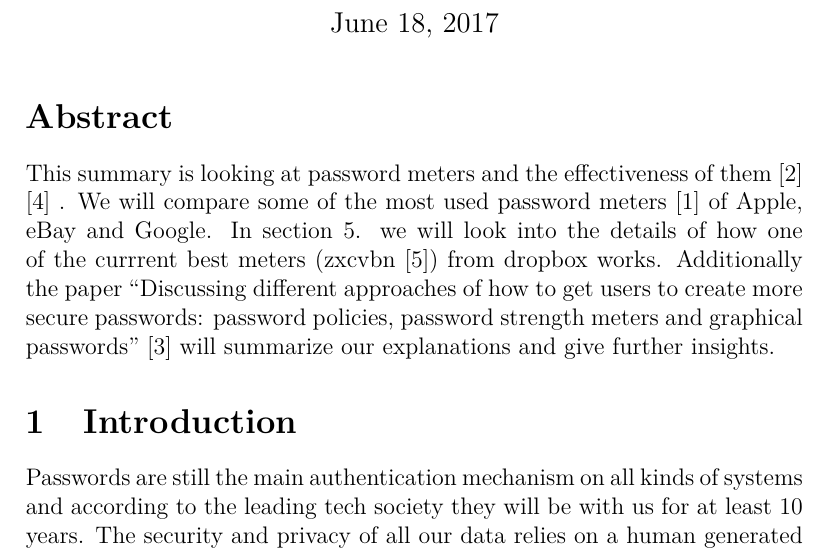
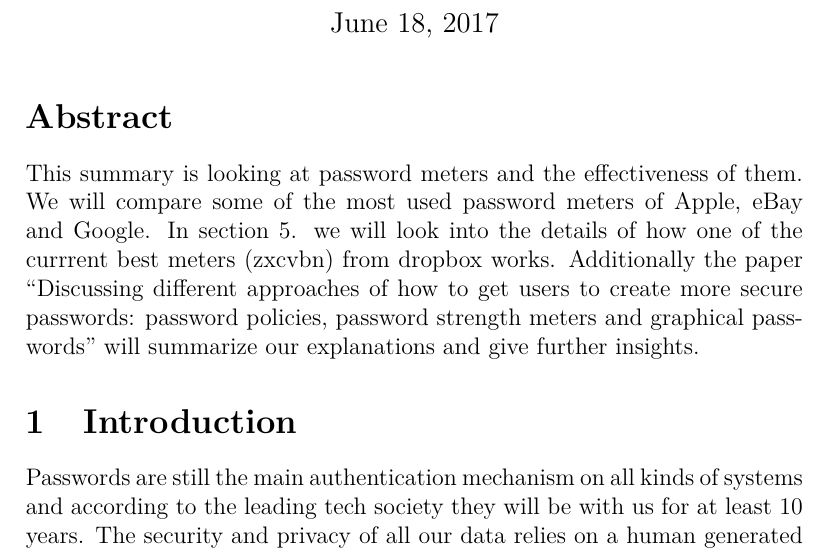
Before and after one commit to y4nnick/paperWA, a LaTeX document (passwordMeters.tex): part of page 1 of 9, cut so that both start at the same text. Compiled offline with pdfLaTeX.

Commit message:
remove cite's from the abstract

```diff
--- a/passwordMeters.tex
+++ b/passwordMeters.tex
@@ -22,9 +22,9 @@
 
 \section*{Abstract}
 \label{sec:abstract}
-This summary is looking at password meters and the effectiveness of them \cite{upToEleven} \cite{measureUp} .
-We will compare some of the most used password meters \cite{weakToStrong} of Apple, eBay and Google.
-In section 5. we will look into the details of how one of the currrent best meters (zxcvbn \cite{zxcvbn}) from dropbox works. Additionally the paper  \citetitle{differentapproaches} \cite{differentapproaches} will summarize our explanations and give further insights.
+This summary is looking at password meters and the effectiveness of them.
+We will compare some of the most used password meters of Apple, eBay and Google.
+In section 5. we will look into the details of how one of the currrent best meters (zxcvbn) from dropbox works. Additionally the paper  \citetitle{differentapproaches} will summarize our explanations and give further insights.
 
 %differentapproaches
 
```
Also changed, not shown: passwordMeters.pdf.
